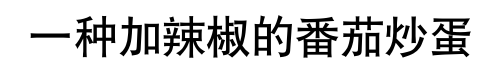
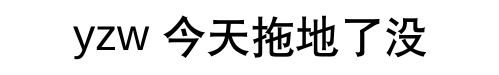
Before and after one commit to eurekayuan/fduthesis2022, a LaTeX document (main.tex, which reads macro.tex): part of page 1 of 11, cut at the place of the change. Compiled offline with XeLaTeX; a missing font is replaced by an installed copy or a similar font.

Commit message:
Update macro.tex
yzw今天拖地了没

```diff
--- a/macro.tex
+++ b/macro.tex
@@ -59,7 +59,7 @@
 
 
 % title text
-\newcommand{\mytitle}{一种加辣椒的番茄炒蛋}
+\newcommand{\mytitle}{yzw今天拖地了没}
 
 % header
 \usepackage{fancyhdr}
```
